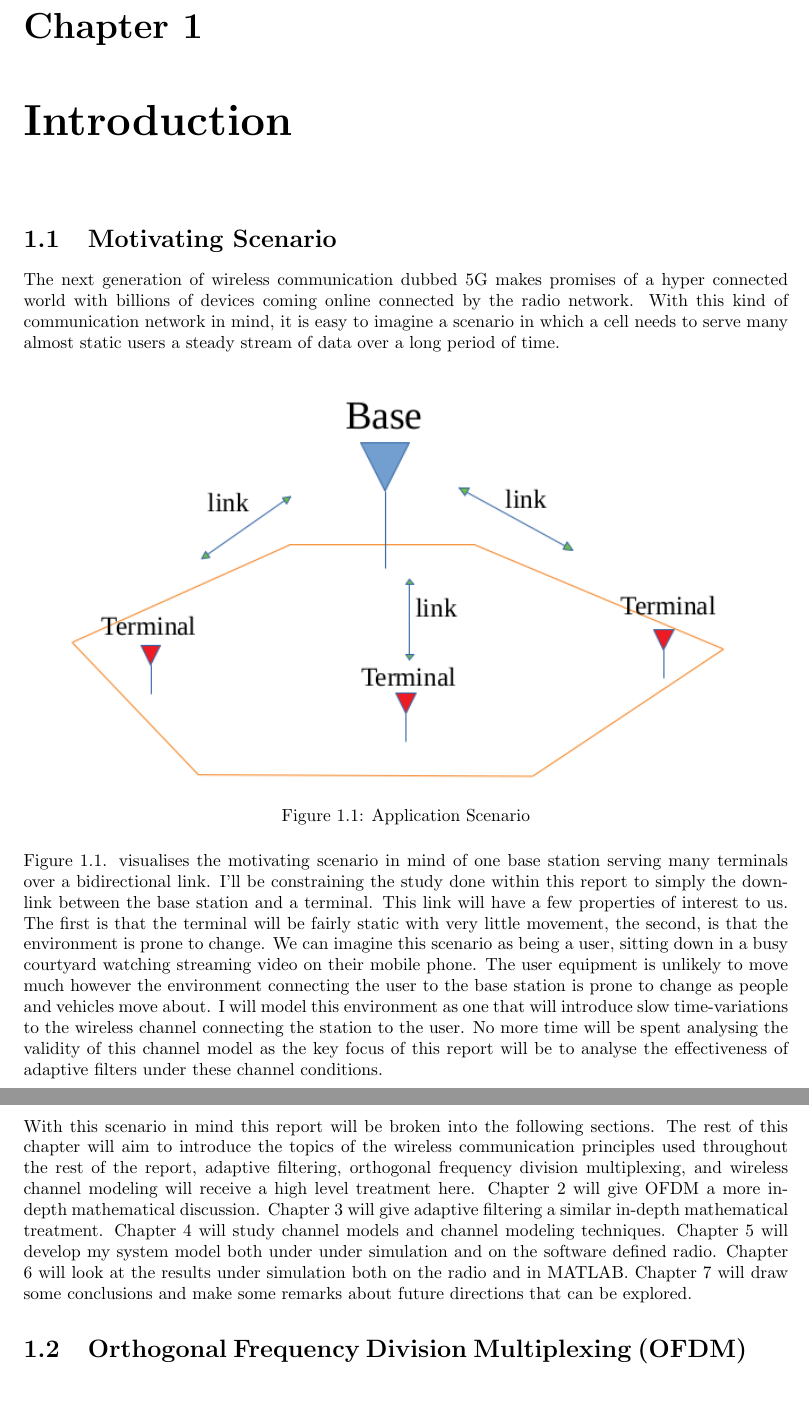
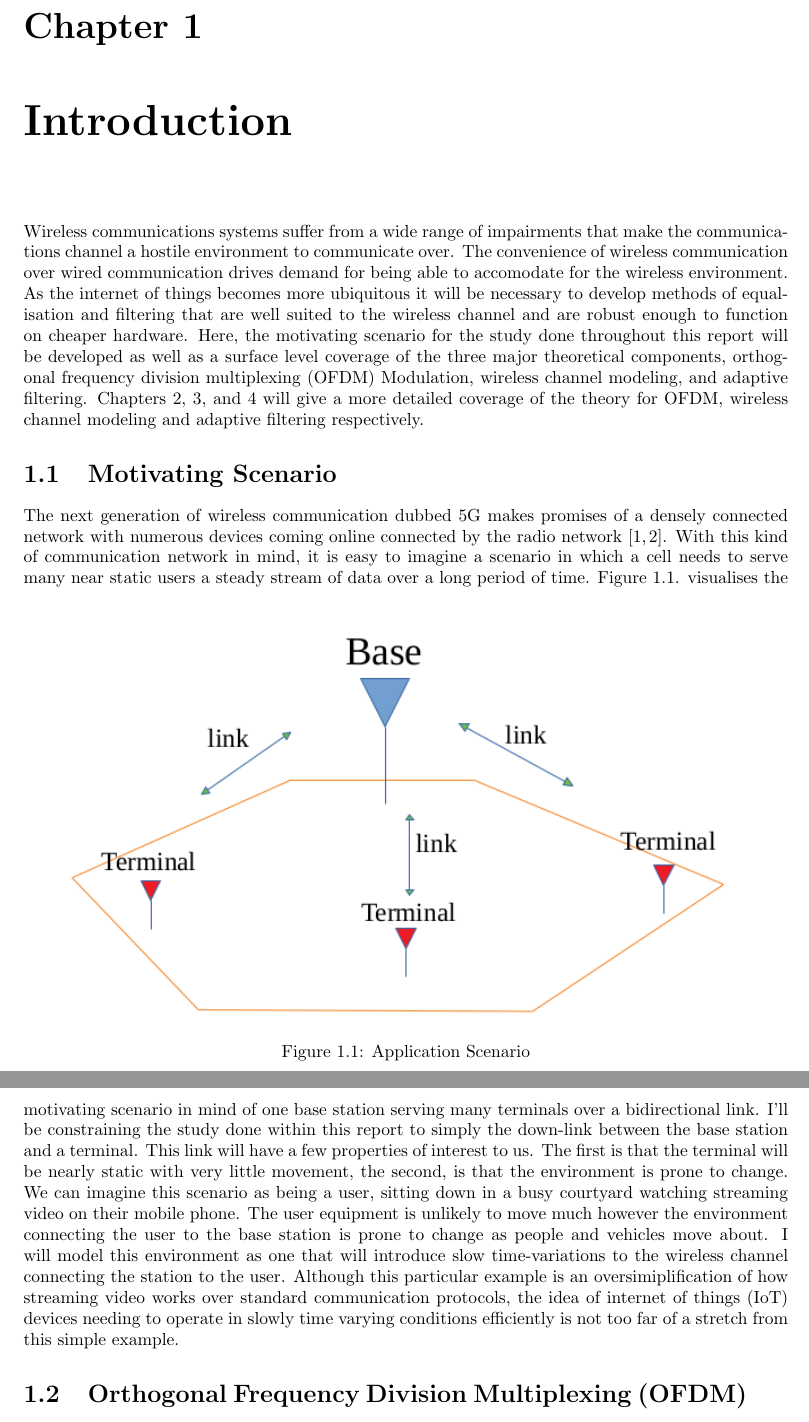
Before and after one commit to kcexn/FYP-Thesis-2018, a LaTeX thesis (Thesis.tex, which reads Thesis/Introduction.tex): two parts of pages 5 and 6 of 70, joined at a grey line, cut so that both start at the same text, the shorter picture padded with empty space. Compiled offline with pdfLaTeX; a missing bibliography style is replaced by a similar one.

Commit message:
Going through the process of rewriting my Introduction

```diff
--- a/Thesis.tex
+++ b/Thesis.tex
@@ -1,5 +1,5 @@
 \documentclass[a4paper]{report}
-\title{Report}
+\title{Frequency Domain Adaptive Receiver Design for OFDM Modulation}
 \author{Kevin Exton}
 \date{\today}
 \newcommand{\tabitem}{~~\llap{\textbullet}~~}
--- a/Thesis/Introduction.tex
+++ b/Thesis/Introduction.tex
@@ -1,31 +1,50 @@
 \chapter{Introduction}
 \label{ch:Introduction}
+Wireless communications systems suffer from a wide %
+range of impairments that make the communications %
+channel a hostile environment to communicate over. %
+The convenience of wireless communication over %
+wired communication drives demand for being able %
+to accomodate for the wireless environment. %
+As the internet of things becomes more ubiquitous %
+it will be necessary to develop methods of %
+equalisation and filtering that are well suited to the %
+wireless channel and are robust enough to function %
+on cheaper hardware. Here, the motivating %
+scenario for the study done throughout this %
+report will be developed as well as a surface level %
+coverage of the three major theoretical components, %
+orthogonal frequency division multiplexing (OFDM) %
+Modulation, wireless channel modeling, and %
+adaptive filtering. Chapters \ref{chap:OFDM}, %
+\ref{chap:ChannelModeling}, and %
+\ref{chap:AdaptiveFiltering} will give a more detailed %
+coverage of the theory for OFDM, wireless channel %
+modeling and adaptive filtering respectively.
+
 \section{Motivating Scenario}
 \label{sec:MotivatingScenario}
 The next generation of wireless communication %
-dubbed 5G makes promises of a hyper connected %
-world with billions of devices coming online % TODO: cite this
-connected by the radio network. With this kind %
-of communication network in mind, it is easy %
+dubbed 5G makes promises of a densely connected %
+network with numerous devices coming online % TODO: cite this
+connected by the radio network \cite{Demestichas13,Hossain15}. %
+With this kind of communication network in mind, it is easy %
 to imagine a scenario in which a cell needs %
-to serve many almost static users a steady stream %
+to serve many near static users a steady stream %
 of data over a long period of time.%
-
 \begin{figure}[h!]
 	\includegraphics[width=\linewidth]{./Figures/%
 	Application_Scenario.png}
 	\caption{Application Scenario}
 	\label{fig:AppScene}
 \end{figure}
-
 Figure \ref{fig:AppScene}. visualises the motivating %
 scenario in mind of one base station serving many %
 terminals over a bidirectional link. I'll be constraining %
-% TODO: Add up-link study to the conclusion about future study
 the study done within this report to simply the down-link %
 between the base station and a terminal. This link will %
 have a few properties of interest to us. The first is that %
-the terminal will be fairly static with very little movement, %
+the terminal will be nearly static with very little movement, %
 the second, is that the environment is prone to change. We can %
 imagine this scenario as being a user, sitting down in a busy %
 courtyard watching streaming video on their mobile phone. The %
@@ -33,33 +52,12 @@ user equipment is unlikely to move much however the environment %
 connecting the user to the base station is prone to change as %
 people and vehicles move about. I will model this environment %
 as one that will introduce slow time-variations to the wireless %
-% Find some examples or citations of this?
-channel connecting the station to the user. No more time will be %
-spent analysing the validity of this channel model as %
-the key focus of this report will be to analyse the %
-effectiveness of adaptive filters under these channel %
-conditions.
-
-With this scenario in mind this report will be broken %
-into the following sections. The rest of this chapter %
-will aim to introduce the topics of the wireless %
-communication principles used throughout the rest %
-of the report, adaptive filtering, orthogonal %
-frequency division multiplexing, and wireless %
-channel modeling will receive a high level treatment %
-here. Chapter 2 will give OFDM a more in-depth %
-mathematical discussion. % This will probably be very short
-% but I can probably flesh it out if I give it some
-% comparison and look at OOB emissions and the such.
-Chapter 3 will give adaptive filtering a similar %
-in-depth mathematical treatment. Chapter 4 will study %
-channel models and channel modeling techniques. %
-Chapter 5 will develop my system model both under %
-under simulation and on the software defined radio. %
-Chapter 6 will look at the results under simulation %
-both on the radio and in MATLAB. Chapter 7 will draw %
-some conclusions and make some remarks about future %
-directions that can be explored.
+channel connecting the station to the user. Although this %
+particular example is an oversimiplification of how streaming %
+video works over standard communication protocols, the idea %
+of internet of things (IoT) devices needing to operate in %
+slowly time varying conditions efficiently is not too far %
+of a stretch from this simple example.
 
 \section{Orthogonal Frequency Division Multiplexing %
 (OFDM)}
```
Also changed, not shown: References/references.bib (+26 -0 lines).
